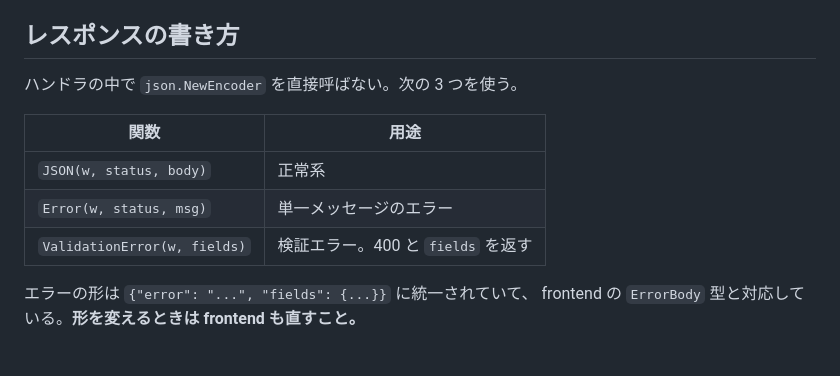
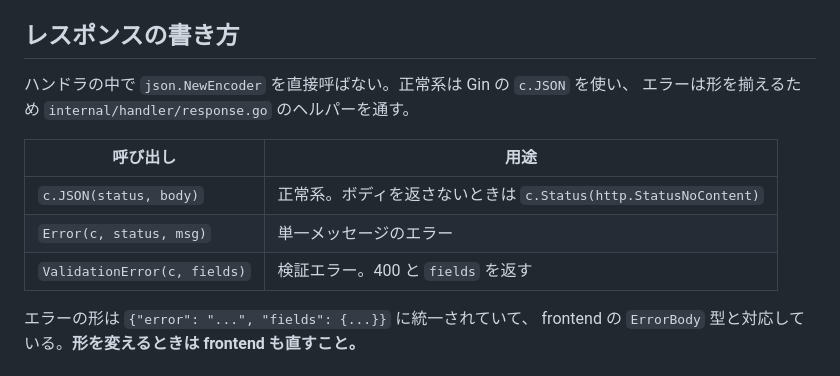
Before and after one commit to yuuya-1205/kurumo-web, a Markdown page: backend/AGENTS.md, the part around the change. GitHub-like rendering.

Commit message:
docs: レスポンスの書き方を Gin の API に合わせる
PR #19 で `JSON(w, status, body)` は削除され、正常系は `c.JSON` を直接
呼ぶ形になった。残る `Error` / `ValidationError` も引数が
`*gin.Context` に変わっているため、表と前後の文を現状に合わせる。

Co-Authored-By: Claude Opus 5 <noreply@anthropic.com>

```diff
--- a/backend/AGENTS.md
+++ b/backend/AGENTS.md
@@ -38,13 +38,14 @@ DB アクセスは GORM。テストは `glebarez/sqlite`（cgo 不要の純 Go
 
 ## レスポンスの書き方
 
-ハンドラの中で `json.NewEncoder` を直接呼ばない。次の 3 つを使う。
+ハンドラの中で `json.NewEncoder` を直接呼ばない。正常系は Gin の `c.JSON` を使い、
+エラーは形を揃えるため `internal/handler/response.go` のヘルパーを通す。
 
-| 関数 | 用途 |
+| 呼び出し | 用途 |
 | --- | --- |
-| `JSON(w, status, body)` | 正常系 |
-| `Error(w, status, msg)` | 単一メッセージのエラー |
-| `ValidationError(w, fields)` | 検証エラー。400 と `fields` を返す |
+| `c.JSON(status, body)` | 正常系。ボディを返さないときは `c.Status(http.StatusNoContent)` |
+| `Error(c, status, msg)` | 単一メッセージのエラー |
+| `ValidationError(c, fields)` | 検証エラー。400 と `fields` を返す |
 
 エラーの形は `{"error": "...", "fields": {...}}` に統一されていて、
 frontend の `ErrorBody` 型と対応している。**形を変えるときは frontend も直すこと。**
```
